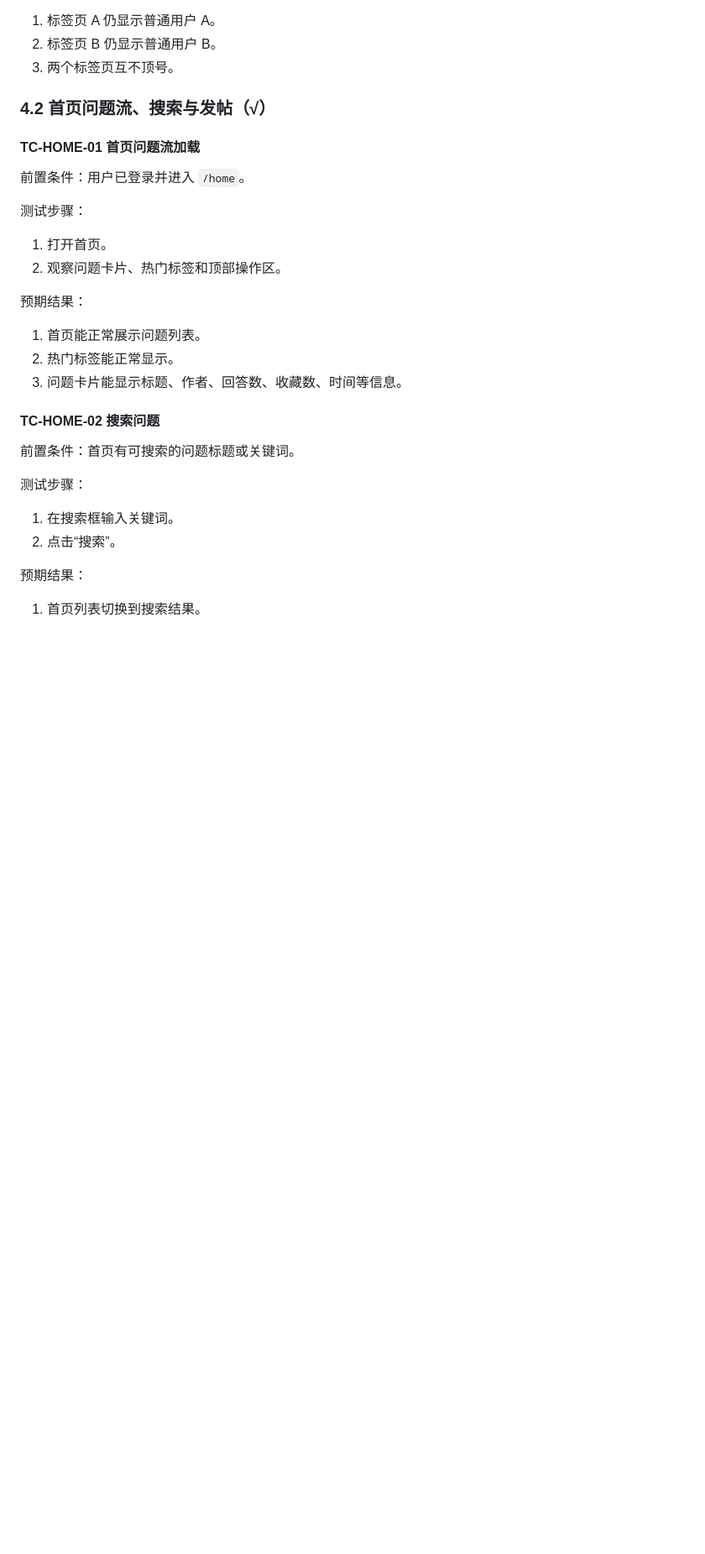
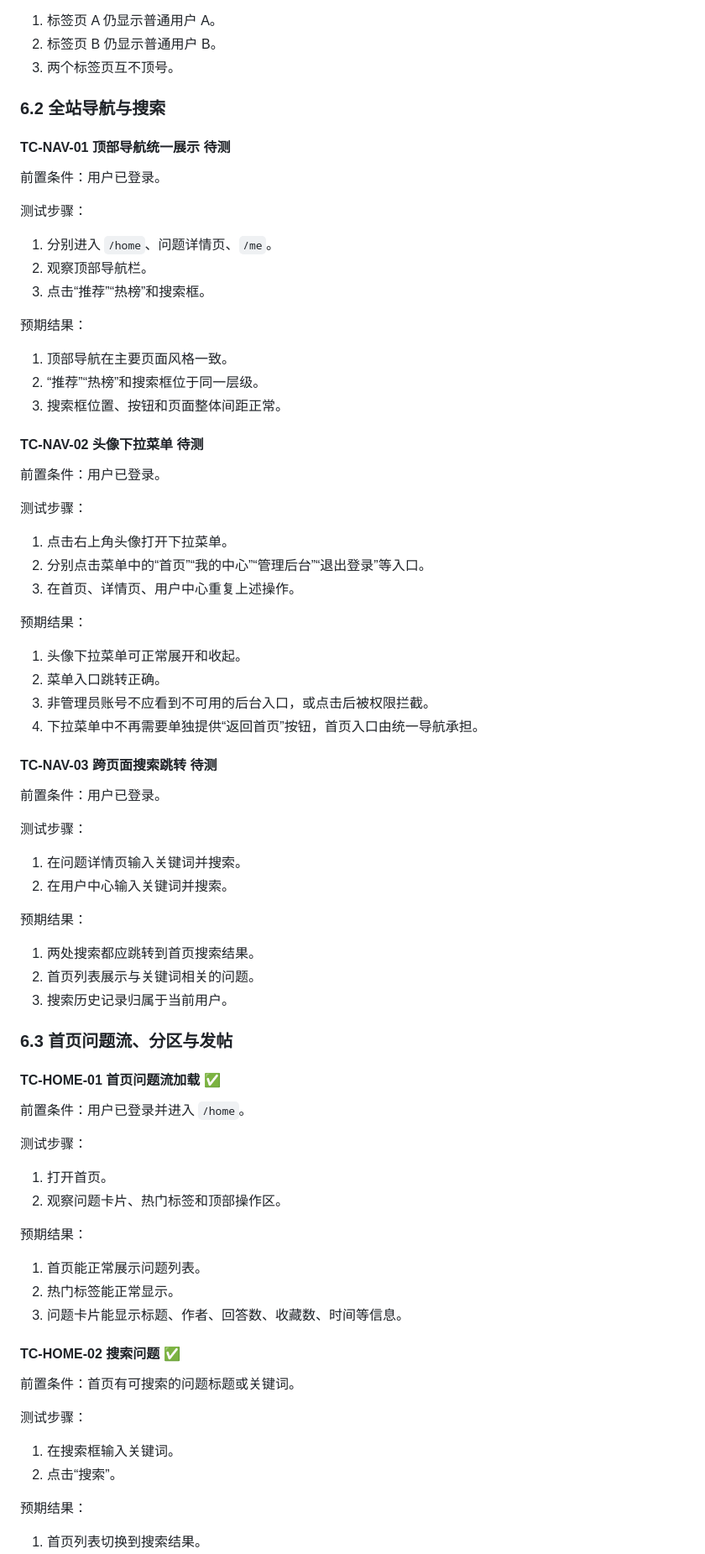
Before and after one commit to yiguoyi1/ai-qa-db-course-project, a Markdown page: docs/testing_guide.md, the part around one of its changes. Shown at 84% size. Rendered like a GitHub page; blank space fills up the shorter version.

```diff
--- a/docs/testing_guide.md
+++ b/docs/testing_guide.md
@@ -145,9 +166,59 @@ powershell -ExecutionPolicy Bypass -File .\scripts\grant-admin.ps1 -Username <yo
 2. 标签页 B 仍显示普通用户 B。
 3. 两个标签页互不顶号。
 
-### 4.2 首页问题流、搜索与发帖（√）
+### 6.2 全站导航与搜索
 
-#### TC-HOME-01 首页问题流加载
+#### TC-NAV-01 顶部导航统一展示 待测
+
+前置条件：用户已登录。
+
+测试步骤：
+
+1. 分别进入 `/home`、问题详情页、`/me`。
+2. 观察顶部导航栏。
+3. 点击“推荐”“热榜”和搜索框。
+
+预期结果：
+
+1. 顶部导航在主要页面风格一致。
+2. “推荐”“热榜”和搜索框位于同一层级。
+3. 搜索框位置、按钮和页面整体间距正常。
+
+#### TC-NAV-02 头像下拉菜单 待测
+
+前置条件：用户已登录。
+
+测试步骤：
+
+1. 点击右上角头像打开下拉菜单。
+2. 分别点击菜单中的“首页”“我的中心”“管理后台”“退出登录”等入口。
+3. 在首页、详情页、用户中心重复上述操作。
+
+预期结果：
+
+1. 头像下拉菜单可正常展开和收起。
+2. 菜单入口跳转正确。
+3. 非管理员账号不应看到不可用的后台入口，或点击后被权限拦截。
+4. 下拉菜单中不再需要单独提供“返回首页”按钮，首页入口由统一导航承担。
+
+#### TC-NAV-03 跨页面搜索跳转 待测
+
+前置条件：用户已登录。
+
+测试步骤：
+
+1. 在问题详情页输入关键词并搜索。
+2. 在用户中心输入关键词并搜索。
+
+预期结果：
+
+1. 两处搜索都应跳转到首页搜索结果。
+2. 首页列表展示与关键词相关的问题。
+3. 搜索历史记录归属于当前用户。
+
+### 6.3 首页问题流、分区与发帖
+
+#### TC-HOME-01 首页问题流加载 ✅
 
 前置条件：用户已登录并进入 `/home`。
 
@@ -162,7 +233,7 @@ powershell -ExecutionPolicy Bypass -File .\scripts\grant-admin.ps1 -Username <yo
 2. 热门标签能正常显示。
 3. 问题卡片能显示标题、作者、回答数、收藏数、时间等信息。
 
-#### TC-HOME-02 搜索问题
+#### TC-HOME-02 搜索问题 ✅
 
 前置条件：首页有可搜索的问题标题或关键词。
 
```
Also changed, not shown: other parts of docs/testing_guide.md (+111 -123 lines).
